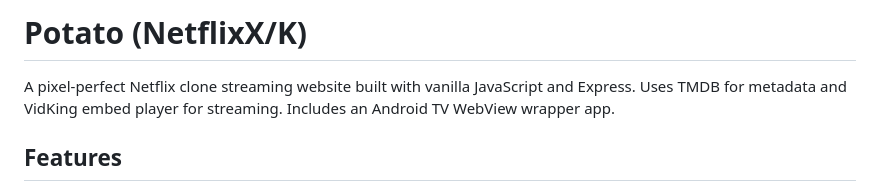
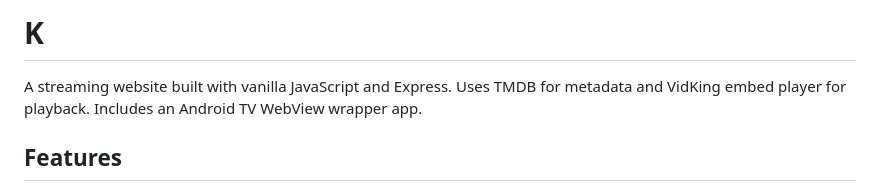
Before and after one commit to vextalor-dev/K, a Markdown page: README.md, the part around the change. Rendered like a GitHub page.

Commit message:
Rename project to K in README

```diff
--- a/README.md
+++ b/README.md
@@ -1,6 +1,6 @@
-# Potato (NetflixX/K)
+# K
 
-A pixel-perfect Netflix clone streaming website built with vanilla JavaScript and Express. Uses TMDB for metadata and VidKing embed player for streaming. Includes an Android TV WebView wrapper app.
+A streaming website built with vanilla JavaScript and Express. Uses TMDB for metadata and VidKing embed player for playback. Includes an Android TV WebView wrapper app.
 
 ## Features
 
```
